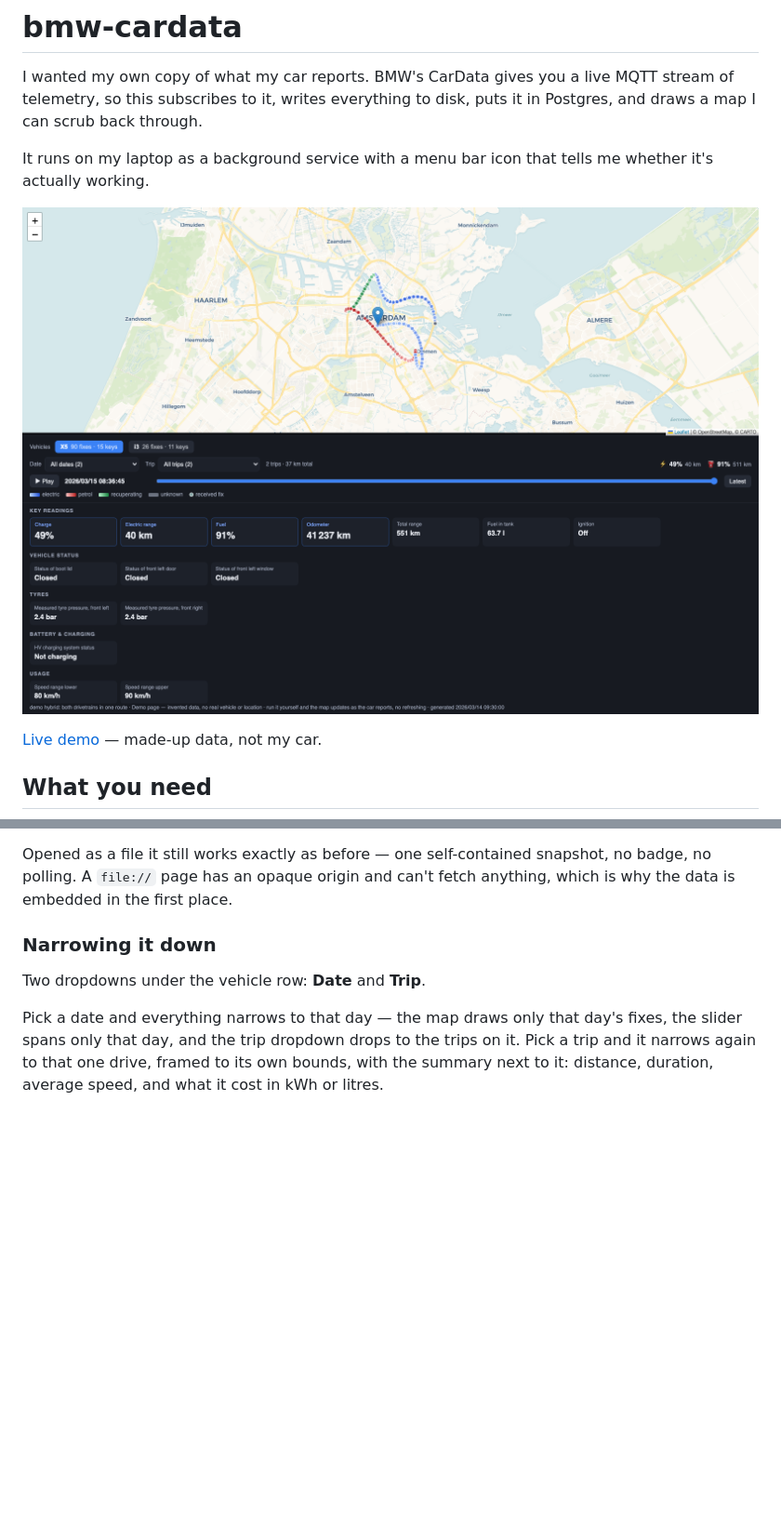
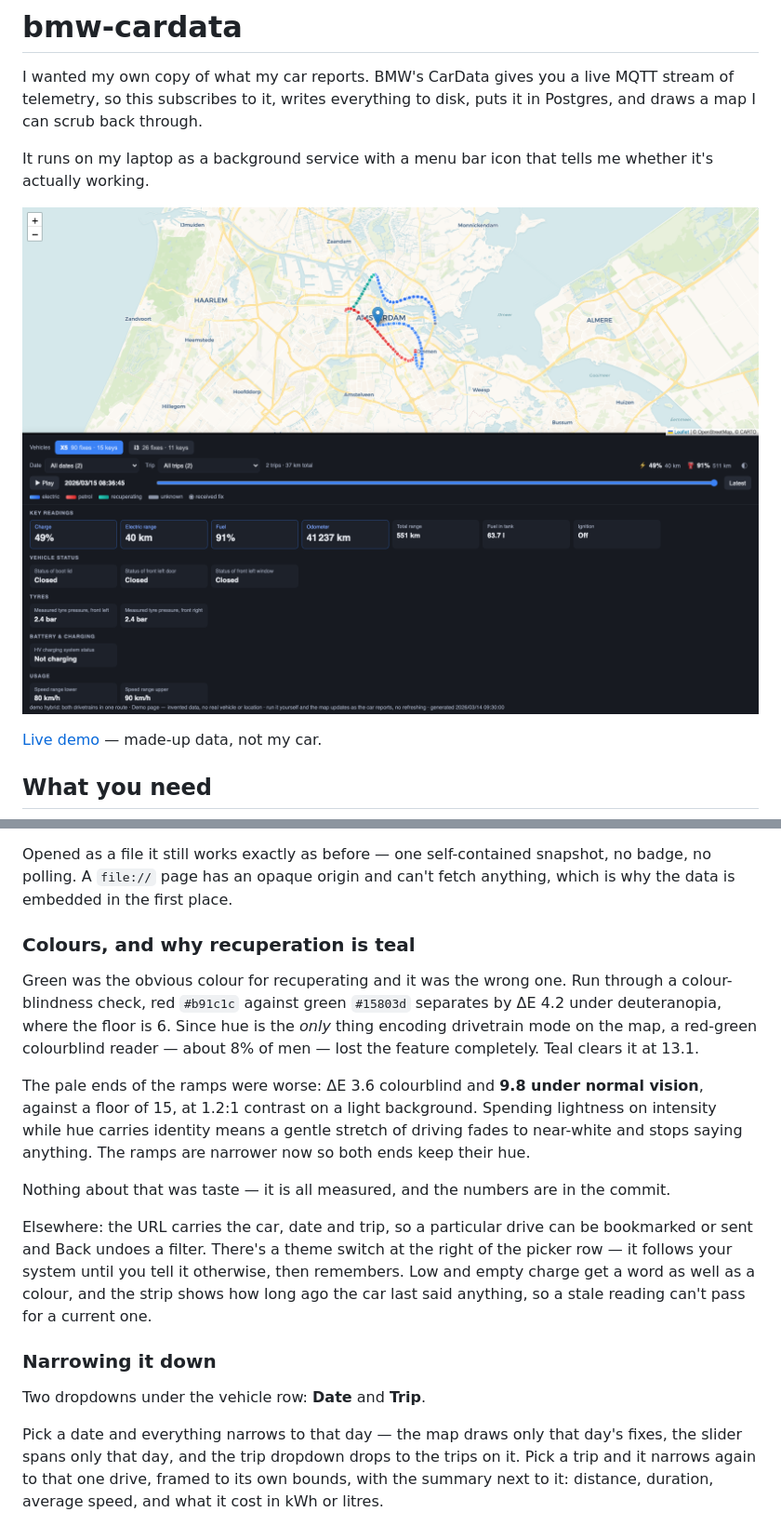
Before and after one commit to peterkoczan/bmw-cardata, a Markdown page: README.md, 2 parts joined by grey strips. Shown at 93% size. Drawn GitHub-style; pictures changed too: docs/screenshot.png; blank space fills up the shorter version.

```diff
--- a/README.md
+++ b/README.md
@@ -340,6 +340,30 @@ Opened as a file it still works exactly as before — one self-contained snapsho
 no badge, no polling. A `file://` page has an opaque origin and can't fetch
 anything, which is why the data is embedded in the first place.
 
+### Colours, and why recuperation is teal
+
+Green was the obvious colour for recuperating and it was the wrong one. Run
+through a colour-blindness check, red `#b91c1c` against green `#15803d` separates
+by ΔE 4.2 under deuteranopia, where the floor is 6. Since hue is the *only* thing
+encoding drivetrain mode on the map, a red-green colourblind reader — about 8% of
+men — lost the feature completely. Teal clears it at 13.1.
+
+The pale ends of the ramps were worse: ΔE 3.6 colourblind and **9.8 under normal
+vision**, against a floor of 15, at 1.2:1 contrast on a light background. Spending
+lightness on intensity while hue carries identity means a gentle stretch of
+driving fades to near-white and stops saying anything. The ramps are narrower now
+so both ends keep their hue.
+
+Nothing about that was taste — it is all measured, and the numbers are in the
+commit.
+
+Elsewhere: the URL carries the car, date and trip, so a particular drive can be
+bookmarked or sent and Back undoes a filter. There's a theme switch at the right
+of the picker row — it follows your system until you tell it otherwise, then
+remembers. Low and empty charge get a word as well as a colour, and the strip
+shows how long ago the car last said anything, so a stale reading can't pass for
+a current one.
+
 ### Narrowing it down
 
 Two dropdowns under the vehicle row: **Date** and **Trip**.
```
Also changed, not shown: 3 other files.
